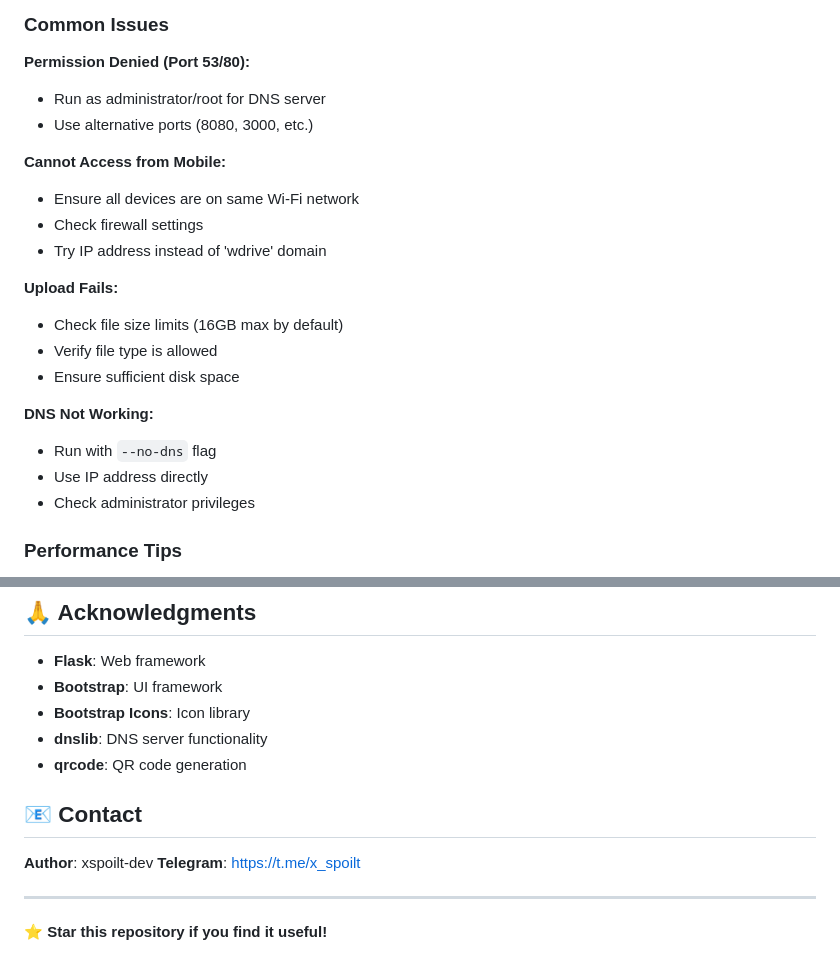
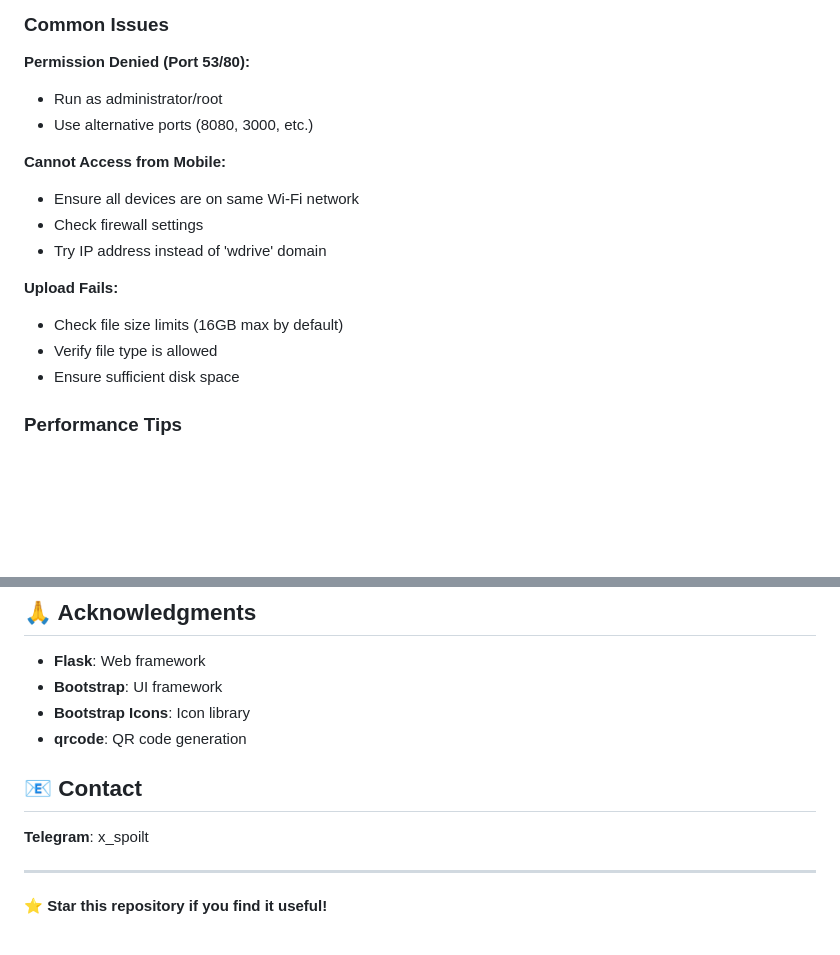
Before and after one commit to xspoilt-dev/wdrive, a Markdown page: README.md, 2 parts joined by grey strips. Rendered like a GitHub page; blank space fills up the shorter version.

```diff
--- a/README.md
+++ b/README.md
@@ -179,7 +179,7 @@ The executable will be in the `dist/` directory.
 ### Common Issues
 
 **Permission Denied (Port 53/80):**
-- Run as administrator/root for DNS server
+- Run as administrator/root
 - Use alternative ports (8080, 3000, etc.)
 
 **Cannot Access from Mobile:**
@@ -192,10 +192,6 @@ The executable will be in the `dist/` directory.
 - Verify file type is allowed
 - Ensure sufficient disk space
 
-**DNS Not Working:**
-- Run with `--no-dns` flag
-- Use IP address directly
-- Check administrator privileges
 
 ### Performance Tips
 
@@ -223,13 +219,11 @@ This project is licensed under the MIT License - see the [LICENSE](LICENSE) file
 - **Flask**: Web framework
 - **Bootstrap**: UI framework
 - **Bootstrap Icons**: Icon library
-- **dnslib**: DNS server functionality
 - **qrcode**: QR code generation
 
 ## 📧 Contact
 
-**Author**: xspoilt-dev
-**Telegram**: https://t.me/x_spoilt
+**Telegram**: x_spoilt
 
 ---
 
```
